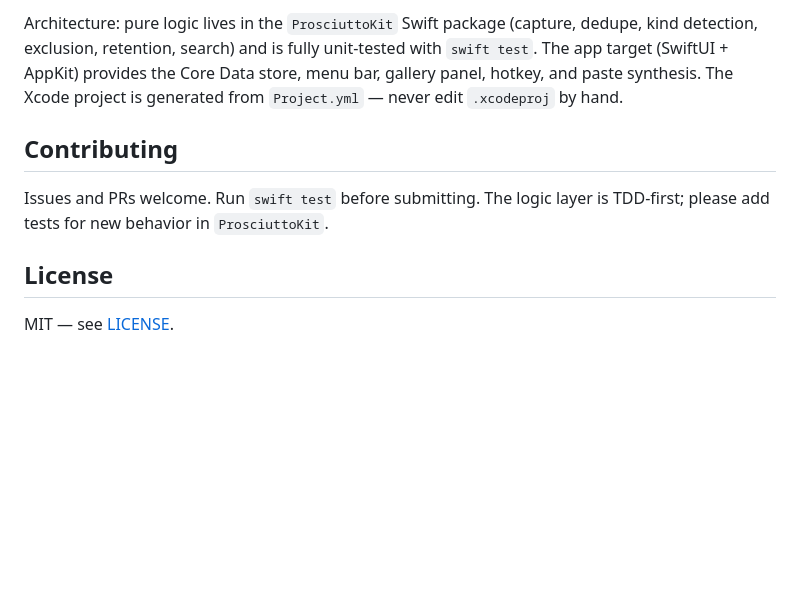
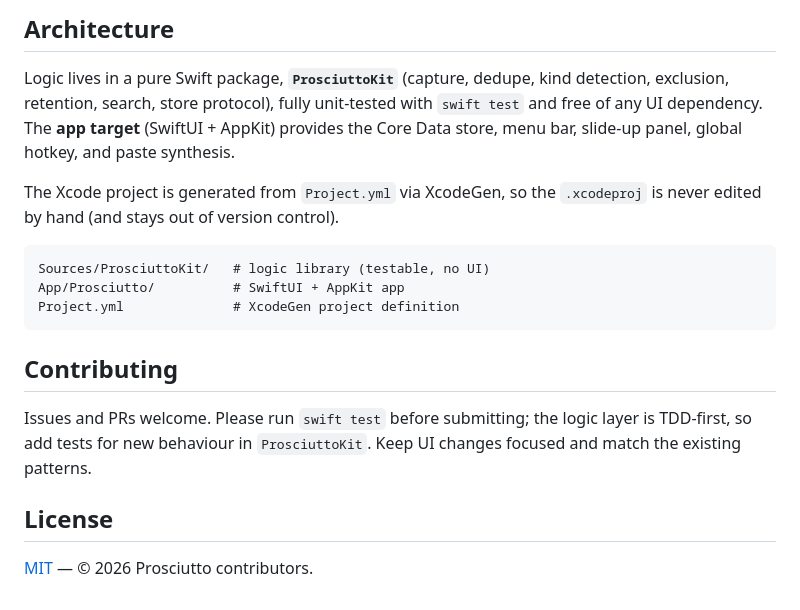
Before and after one commit to amirchuosho/prosciutto, a Markdown page: README.md, the part around one of its changes. Drawn GitHub-style; blank space fills up the shorter version.

````diff
--- a/README.md
+++ b/README.md
@@ -56,16 +76,27 @@ open Prosciutto.xcodeproj                     # build & run the app in Xcode
 ```
 
-Architecture: pure logic lives in the `ProsciuttoKit` Swift package (capture,
-dedupe, kind detection, exclusion, retention, search) and is fully unit-tested
-with `swift test`. The app target (SwiftUI + AppKit) provides the Core Data store,
-menu bar, gallery panel, hotkey, and paste synthesis. The Xcode project is
-generated from `Project.yml` — never edit `.xcodeproj` by hand.
+## Architecture
+
+Logic lives in a pure Swift package, **`ProsciuttoKit`** (capture, dedupe, kind detection, exclusion,
+retention, search, store protocol), fully unit-tested with `swift test` and free of any UI
+dependency. The **app target** (SwiftUI + AppKit) provides the Core Data store, menu bar, slide-up
+panel, global hotkey, and paste synthesis.
+
+The Xcode project is generated from `Project.yml` via XcodeGen, so the `.xcodeproj` is never edited
+by hand (and stays out of version control).
+
+```
+Sources/ProsciuttoKit/   # logic library (testable, no UI)
+App/Prosciutto/          # SwiftUI + AppKit app
+Project.yml              # XcodeGen project definition
+```
 
 ## Contributing
 
-Issues and PRs welcome. Run `swift test` before submitting. The logic layer is
-TDD-first; please add tests for new behavior in `ProsciuttoKit`.
+Issues and PRs welcome. Please run `swift test` before submitting; the logic layer is TDD-first, so
+add tests for new behaviour in `ProsciuttoKit`. Keep UI changes focused and match the existing
+patterns.
 
 ## License
 
-MIT — see [LICENSE](LICENSE).
+[MIT](LICENSE) — © 2026 Prosciutto contributors.
````
Also changed, not shown: other parts of README.md (+52 -32 lines), docs/icon.png (added).
